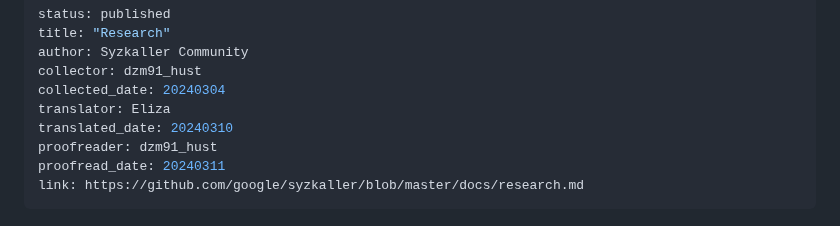
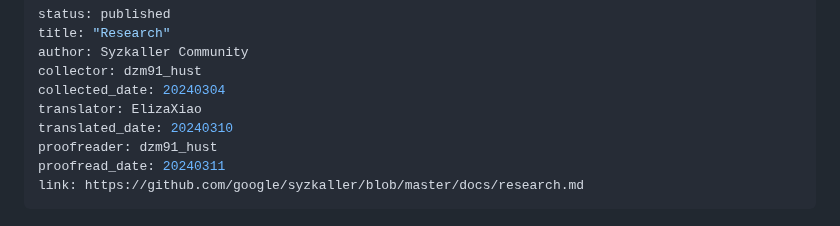
Before and after one commit to hust-open-atom-club/TranslateProject, a Markdown page: sources/syzkaller/research.md, the part around the change. Drawn GitHub-style.

```diff
--- a/sources/syzkaller/research.md
+++ b/sources/syzkaller/research.md
@@ -4,7 +4,7 @@ title: "Research"
 author: Syzkaller Community
 collector: dzm91_hust
 collected_date: 20240304
-translator: Eliza
+translator: ElizaXiao
 translated_date: 20240310
 proofreader: dzm91_hust
 proofread_date: 20240311
```
